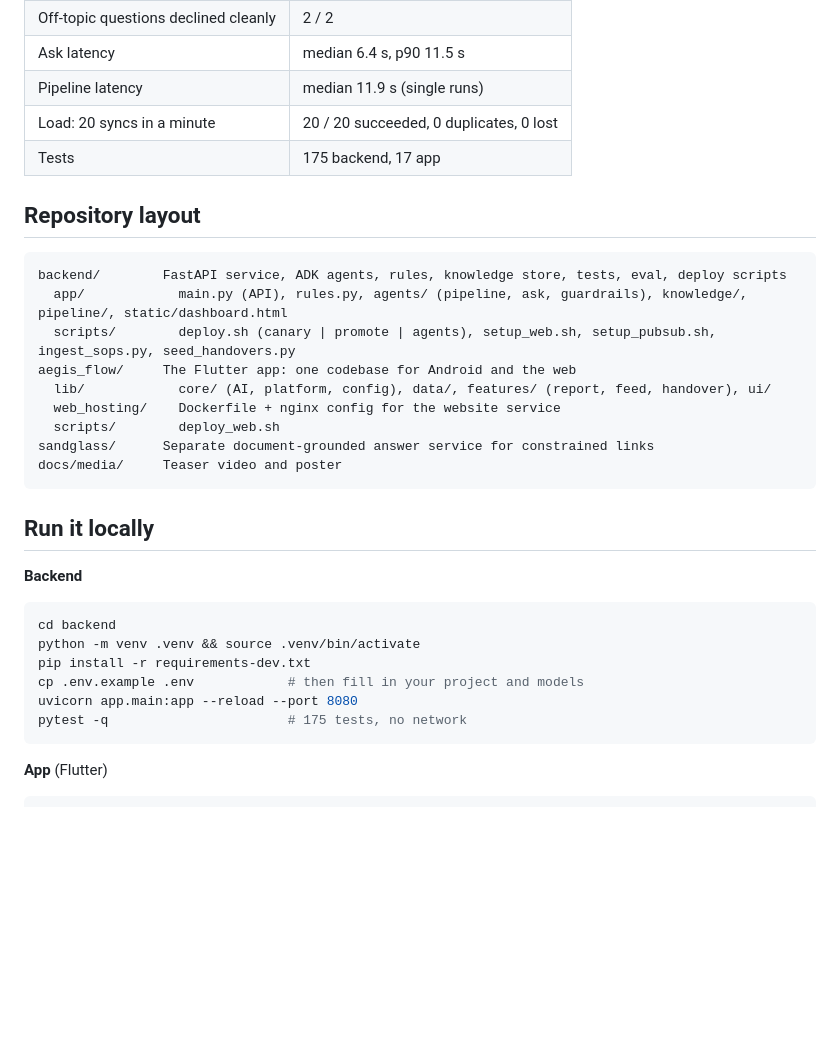
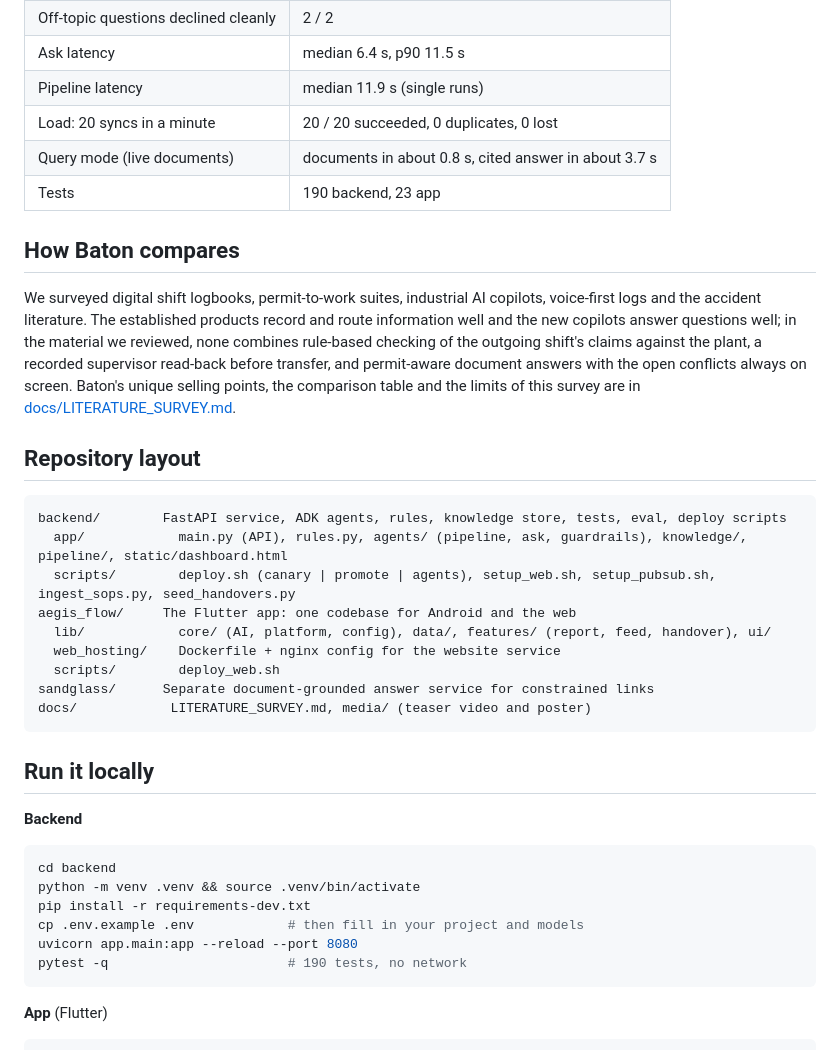
Before and after one commit to Eternauts/baton, a Markdown page: README.md, the part around one of its changes. GitHub-like rendering; blank space fills up the shorter version.

````diff
--- a/README.md
+++ b/README.md
@@ -106,7 +107,12 @@ Deeper detail (agents, tools, guardrails, data model, evaluation): [backend/AGEN
 | Ask latency | median 6.4 s, p90 11.5 s |
 | Pipeline latency | median 11.9 s (single runs) |
 | Load: 20 syncs in a minute | 20 / 20 succeeded, 0 duplicates, 0 lost |
-| Tests | 175 backend, 17 app |
+| Query mode (live documents) | documents in about 0.8 s, cited answer in about 3.7 s |
+| Tests | 190 backend, 23 app |
+
+## How Baton compares
+
+We surveyed digital shift logbooks, permit-to-work suites, industrial AI copilots, voice-first logs and the accident literature. The established products record and route information well and the new copilots answer questions well; in the material we reviewed, none combines rule-based checking of the outgoing shift's claims against the plant, a recorded supervisor read-back before transfer, and permit-aware document answers with the open conflicts always on screen. Baton's unique selling points, the comparison table and the limits of this survey are in [docs/LITERATURE_SURVEY.md](docs/LITERATURE_SURVEY.md).
 
 ## Repository layout
 
@@ -119,7 +125,7 @@ aegis_flow/     The Flutter app: one codebase for Android and the web
   web_hosting/    Dockerfile + nginx config for the website service
   scripts/        deploy_web.sh
 sandglass/      Separate document-grounded answer service for constrained links
-docs/media/     Teaser video and poster
+docs/            LITERATURE_SURVEY.md, media/ (teaser video and poster)
 ```
 
 ## Run it locally
@@ -131,7 +137,7 @@ python -m venv .venv && source .venv/bin/activate
 pip install -r requirements-dev.txt
 cp .env.example .env            # then fill in your project and models
 uvicorn app.main:app --reload --port 8080
-pytest -q                       # 175 tests, no network
+pytest -q                       # 190 tests, no network
 ```
 
 **App** (Flutter)
````
Also changed, not shown: other parts of README.md (+4 -3 lines), docs/LITERATURE_SURVEY.md (added, +87 -0 lines), docs/media/baton-teaser-poster.jpg, 1 other file.
